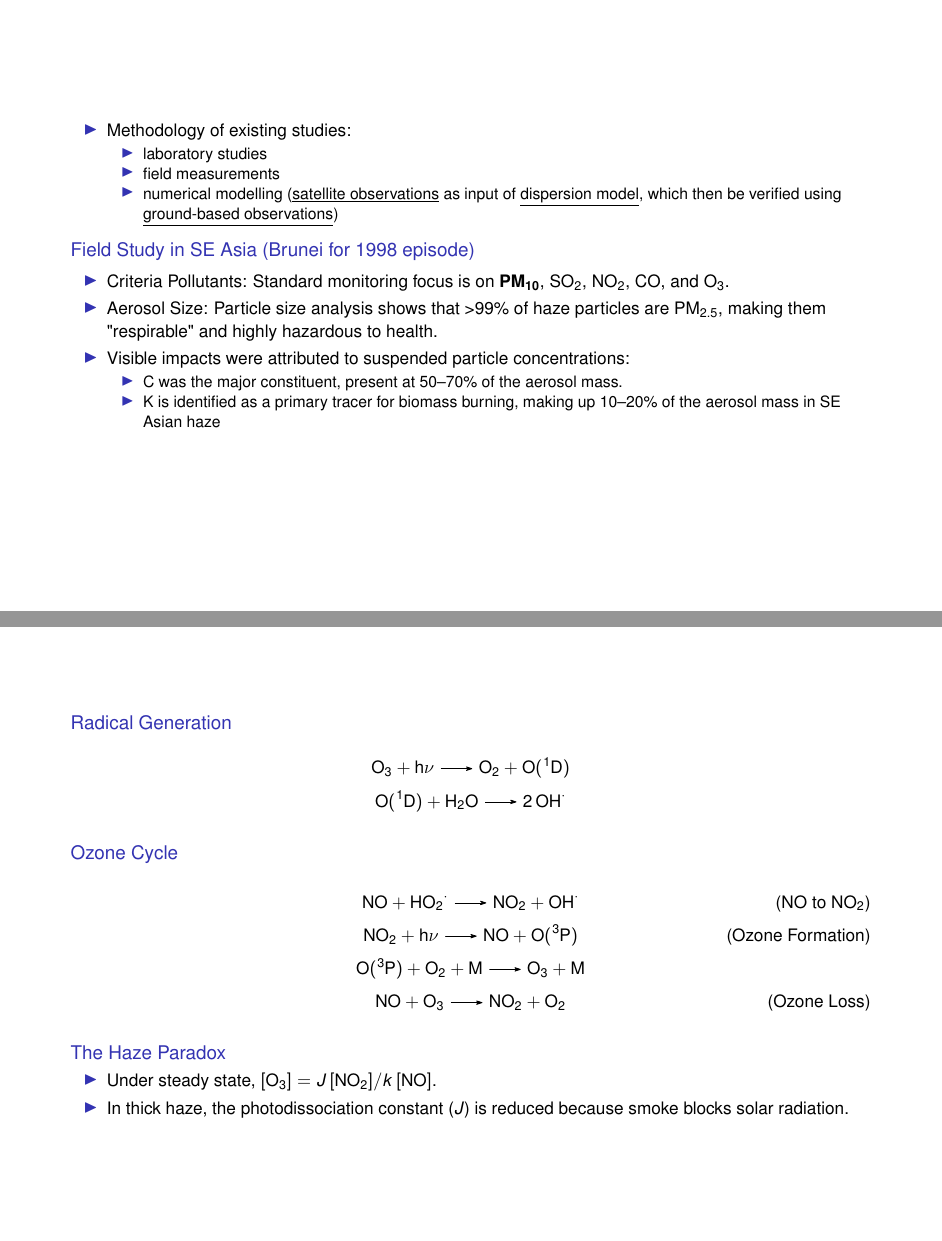
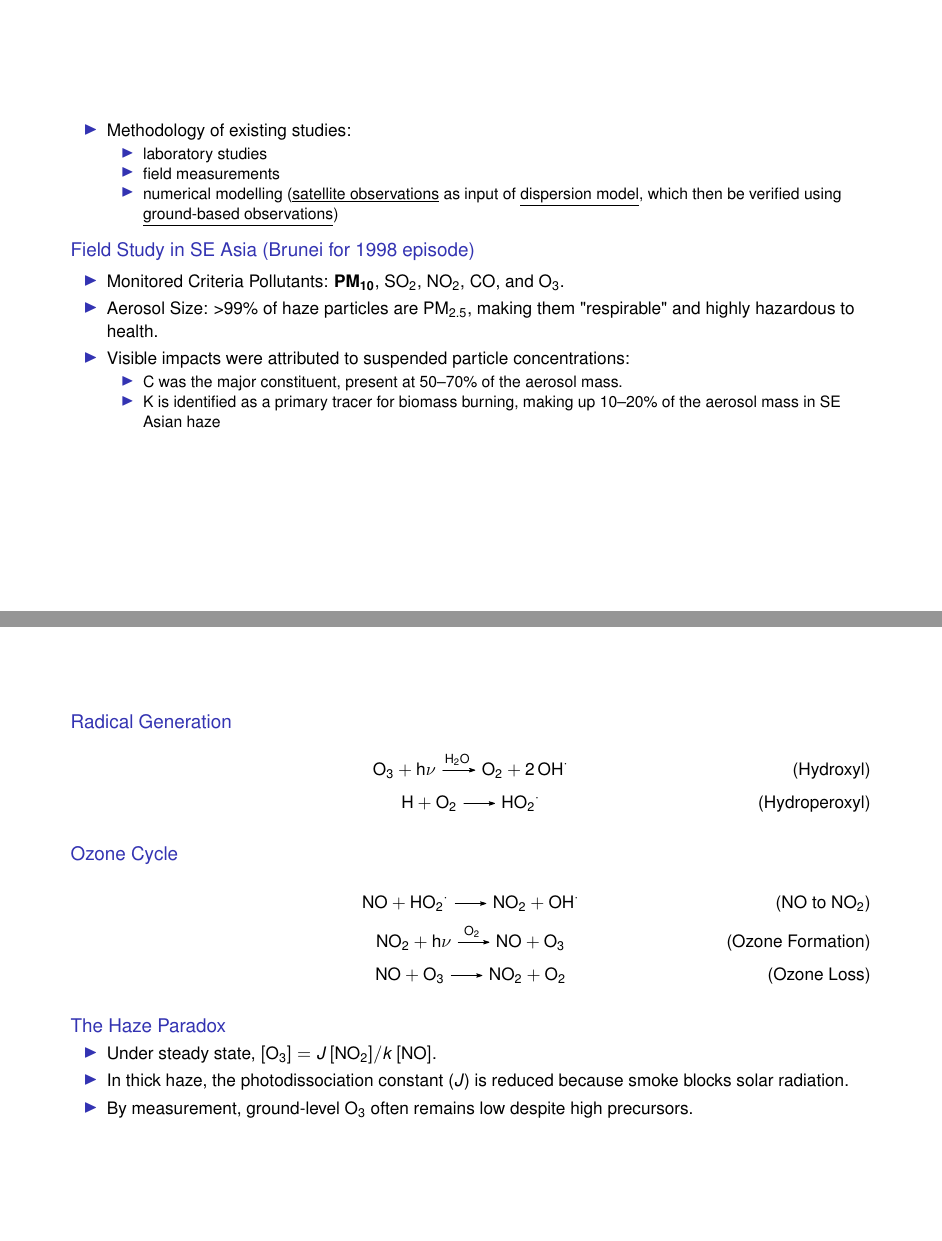
Before and after one commit to nathasya-abenita/diploma_bgc, LaTeX slides (docs/ppt_chemistry/slides.tex): pages 4 and 5 of 8, joined at a grey line. Compiled offline with pdfLaTeX; a LaTeX package or settings file that is missing is left out.

Commit message:
finalize atmospheric chemistry ppt

```diff
--- a/docs/ppt_chemistry/slides.tex
+++ b/docs/ppt_chemistry/slides.tex
@@ -129,8 +129,8 @@ Chemistry of Forest Fires and Regional Haze
 
     \begin{block}{Field Study in SE Asia (Brunei for 1998 episode)}
         \begin{itemize}
-            \item Criteria Pollutants: Standard monitoring focus is on \textbf{\ce{PM_{10}}}, \ce{SO2}, \ce{NO2}, \ce{CO}, and \ce{O3}.
-            \item Aerosol Size: Particle size analysis shows that >99\% of haze particles are \ce{PM_{2.5}}, making them "respirable" and highly hazardous to health.
+            \item Monitored Criteria Pollutants: \textbf{\ce{PM_{10}}}, \ce{SO2}, \ce{NO2}, \ce{CO}, and \ce{O3}.
+            \item Aerosol Size: >99\% of haze particles are \ce{PM_{2.5}}, making them "respirable" and highly hazardous to health.
             \item Visible impacts were attributed to suspended particle concentrations:
 
             \begin{itemize}
@@ -150,14 +150,18 @@ Chemistry of Forest Fires and Regional Haze
     % \end{itemize}
 
     \begin{block}{Radical Generation}
-        \[ \ce{O3 + h$\nu$ -> O2 + O(^1D)} \] % ($\lambda < \qty{315}{\nano\meter}$)
-        \[\ce{ O(^1D) + H2O -> 2OH${}^\cdot$ }\]
+        % \[ \ce{O3 + h$\nu$ -> O2 + O(^1D)} \] % ($\lambda < \qty{315}{\nano\meter}$)
+        % \[\ce{ O(^1D) + H2O -> 2OH${}^\cdot$ }\]
+        \[ \ce{O3 + h$\nu$ ->[H2O] O2 + 2OH${}^\cdot$} \tag{Hydroxyl}\]
+        % \[ \ce{CO + OH${}^\cdot$ ->[O2] CO2 + HO2${}^\cdot$}  \tag{Hydroperoxyl}\]
+        \[ \ce{H + O2 -> HO2${}^\cdot$ }  \tag{Hydroperoxyl}\]
     \end{block}
 
     \begin{block}{Ozone Cycle}
         \[ \ce{NO + HO2${}^\cdot$ -> NO2 + OH${}^\cdot$} \tag{\ce{NO} to \ce{NO2}}\]
-        \[ \ce{NO2 + h$\nu$ -> NO + O(^3P)} \tag{Ozone Formation}\]
-        \[ \ce{O(^3P) + O2 + M -> O3 + M} \]
+        % \[ \ce{NO2 + h$\nu$ -> NO + O(^3P)} \tag{Ozone Formation}\]
+        % \[ \ce{O(^3P) + O2 + M -> O3 + M} \]
+        \[ \ce{NO2 + h$\nu$ ->[O2] NO + O3} \tag{Ozone Formation}\]
         \[ \ce{NO + O3 -> NO2 + O2} \tag{Ozone Loss}\]
     \end{block}
 
@@ -165,7 +169,7 @@ Chemistry of Forest Fires and Regional Haze
         \begin{itemize}
             \item Under steady state, $[\ce{O3}] = J \,[\ce{NO2}] / k \,[\ce{NO}]$.
             \item In thick haze, the photodissociation constant ($J$) is reduced because smoke blocks solar radiation.
-            % \item By measurement, ground-level \ce{O3} often remains low (5--45 ppbv) despite high precursors.
+            \item By measurement, ground-level \ce{O3} often remains low despite high precursors.
         \end{itemize}
     \end{block}
 \end{frame}
```
Also changed, not shown: docs/ppt_chemistry/slides.tex (12 more changed lines).
